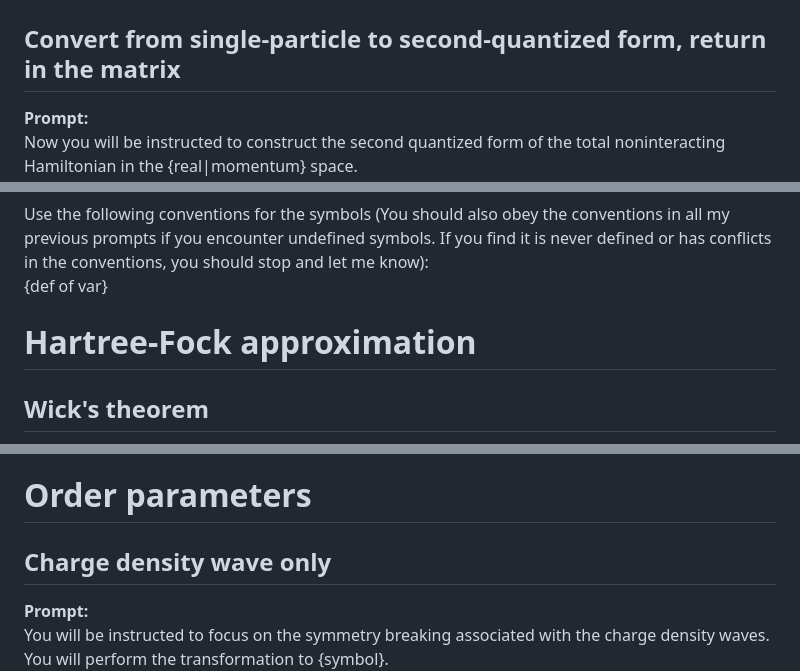
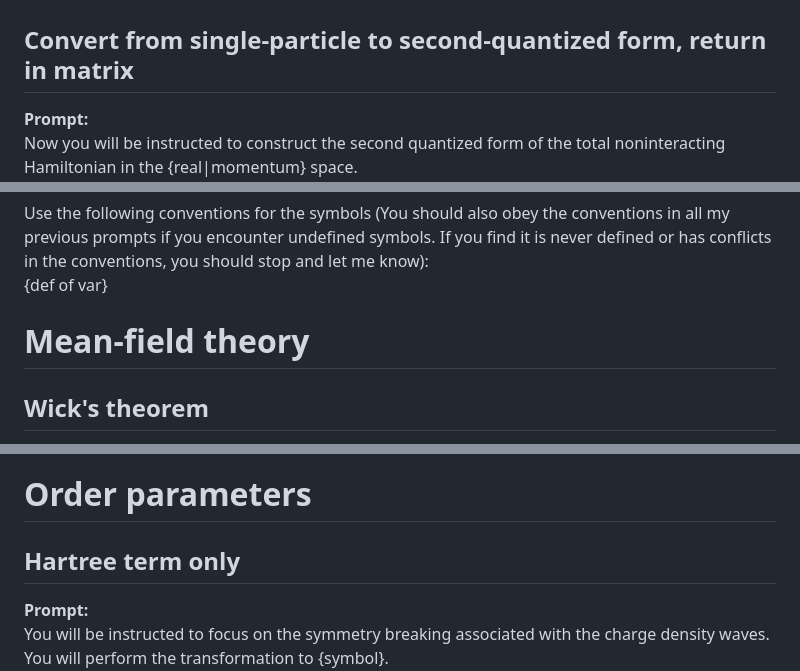
Before and after one commit to hainingpan/HartreeFock_GPT, a Markdown page: Prompt_template.md, 3 parts joined by grey strips. Drawn GitHub-style.

```diff
--- a/Prompt_template.md
+++ b/Prompt_template.md
@@ -95,7 +152,7 @@ EXAMPLE:
 For a Hamiltonian $H$, where $H=\begin{pmatrix} H_{a,a} & H_{a,b} \\ H_{b,a} & H_{b,b} \end{pmatrix}$ and the order of basis is (a), (b), we can construct the creation operators $\psi_a^\dagger$  and $\psi_b^\dagger$, and the annihilation operator $\psi_a$  and $\psi_b$.
 The corresponding second quantized form is $\hat{H}=\vec{\psi}^\dagger H \vec{\psi}$, where $\vec{\psi}=\begin{pmatrix} \psi_a \\ \psi_b \end{pmatrix}$ and $\vec{\psi}^\dagger=\begin{pmatrix} \psi_a^\dagger & \psi_b^\dagger \end{pmatrix}$.
 
-## Convert from single-particle to second-quantized form, return in the matrix
+## Convert from single-particle to second-quantized form, return in matrix
 **Prompt:**
 Now you will be instructed to construct the second quantized form of the total noninteracting Hamiltonian in the {real|momentum} space.
 The noninteracting Hamiltonian in the {real|momentum} space {symbol} is the sum of Kinetic Hamiltonian {symbol} and Potential Hamiltonian {symbol}.
@@ -212,7 +269,7 @@ You should call this final version as {symbol} and remember it.
 Use the following conventions for the symbols (You should also obey the conventions in all my previous prompts if you encounter undefined symbols. If you find it is never defined or has conflicts in the conventions, you should stop and let me know):
 {def of var}
 
-# Hartree-Fock approximation
+# Mean-field theory
 ## Wick's theorem
 **Prompt:**
 Now You will be instructed to perform a Hartree-Fock approximation to expand the interaction term {symbol}.
@@ -243,7 +300,7 @@ Use the following conventions for the symbols (You should also obey the conventi
 {def of var}
 
 # Order parameters
-## Charge density wave only
+## Hartree term only
 **Prompt:**
 You will be instructed to focus on the symmetry breaking associated with the charge density waves. You will perform the transformation to {symbol}.
 Here, charge density waves mean that only the expected value in the form of Hartree term (i.e., $\langle c_{\alpha_1,s_1}^\dagger(k_1) c_{\alpha_1,s_1}(k_2) \rangle$) should be the preserved. All other expected value terms should be dropped.
```
Also changed, not shown: other parts of Prompt_template.md (+61 -4 lines).
